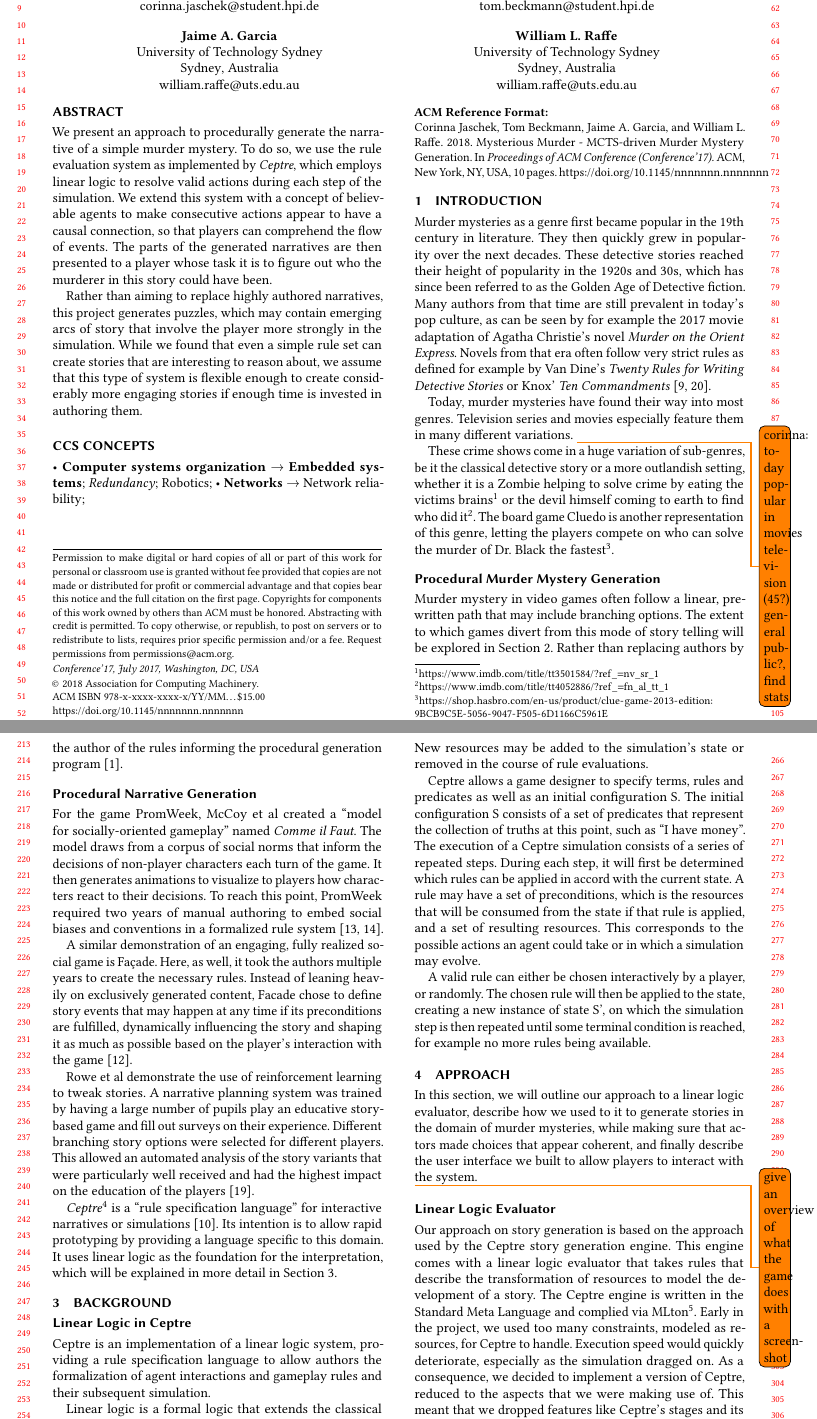
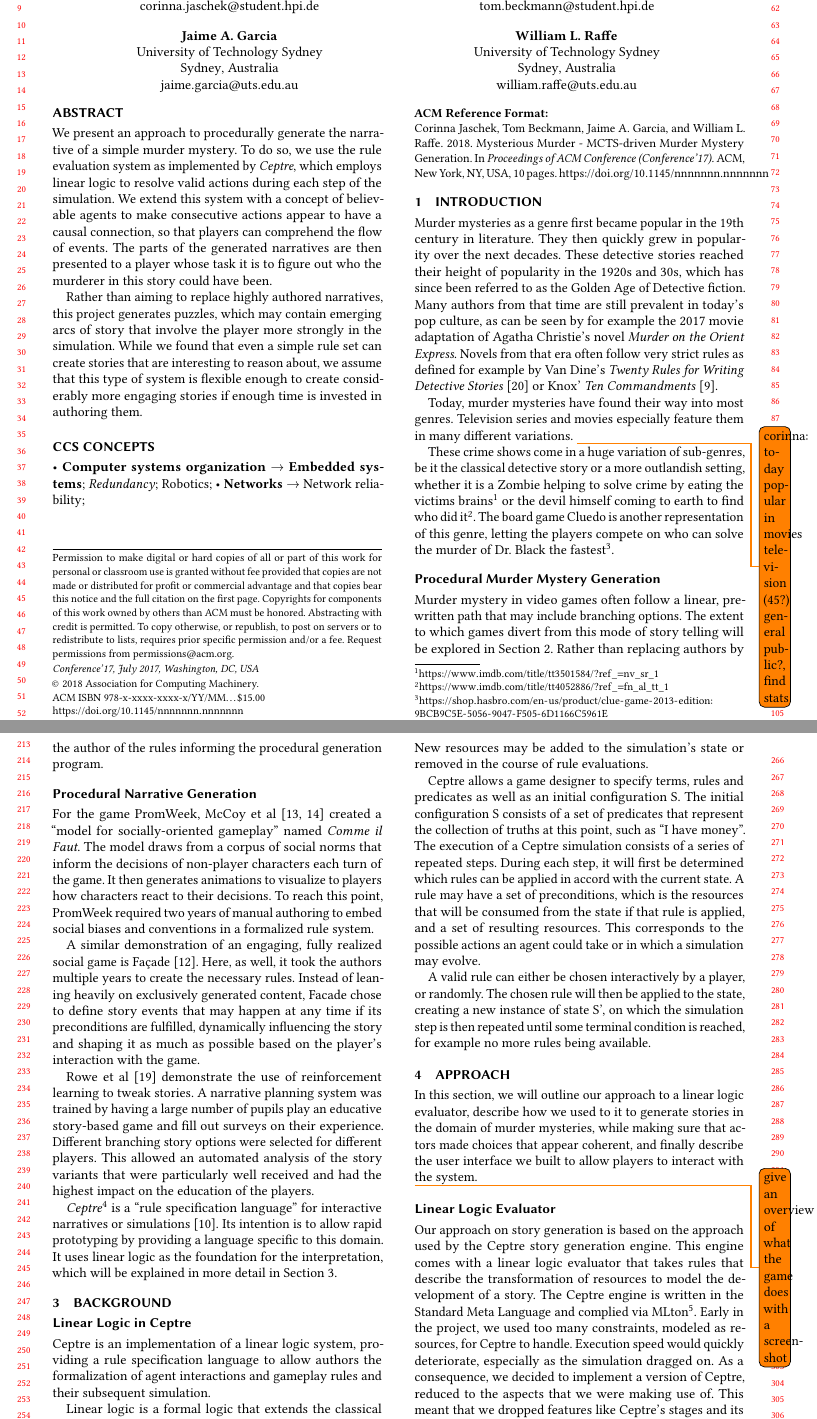
Before and after one commit to tom95/mysterious-murder-paper, a LaTeX paper (main.tex, which reads introduction.tex, related_work.tex): two parts of pages 1 and 3 of 10, joined at a grey line, cut so that both start at the same text. Compiled offline with pdfLaTeX.

Commit message:
Updates from ShareLaTeX

```diff
--- a/introduction.tex
+++ b/introduction.tex
@@ -4,7 +4,7 @@ Murder mysteries as a genre first became popular in the 19th century in literatu
 They then quickly grew in popularity over the next decades.
 These detective stories reached their height of popularity in the 1920s and 30s, which has since been referred to as the Golden Age of Detective fiction.
 Many authors from that time are still prevalent in today's pop culture, as can be seen by for example the 2017 movie adaptation of Agatha Christie's novel \emph{Murder on the Orient Express}.
-Novels from that era often follow very strict rules as defined for example by Van Dine's \emph{Twenty Rules for Writing Detective Stories} or Knox' \emph{Ten Commandments} \cite{van_dine_1928, knox_1929}.
+Novels from that era often follow very strict rules as defined for example by Van Dine's \emph{Twenty Rules for Writing Detective Stories} \cite{van_dine_1928} or Knox' \emph{Ten Commandments} \cite{knox_1929}.
 
 Today, murder mysteries have found their way into most genres.
 Television series and movies especially feature them in many different variations.
--- a/main.tex
+++ b/main.tex
@@ -57,7 +57,7 @@ MCTS-driven Murder Mystery Generation}
   \state{Australia}
   \postcode{2007}
 }
-\email{william.raffe@uts.edu.au}
+\email{jaime.garcia@uts.edu.au}
 
 \author{William L. Raffe}
 \affiliation{%
--- a/related_work.tex
+++ b/related_work.tex
@@ -38,23 +38,23 @@ Yet, no matter to which of these categories a game belongs, it has a relatively
 A number of possible motives and histories are used to create a multitude of narratives.
 The addition of possible red herrings or lying non-player characters enhances the complexity even further.
 Even with a relatively small set of predefined options the resulting mysteries were sufficiently interesting to players.
-The players recognized complex, underlying intentions and structures, even in cases where these were not intended by the author of the rules informing the procedural generation program \cite{stockdale_2016}.
+The players recognized complex, underlying intentions and structures, even in cases where these were not intended by the author of the rules informing the procedural generation program.
 
 \subsection{Procedural Narrative Generation}
 
-For the game PromWeek, McCoy et al created a \enquote{model for socially-oriented gameplay} named \emph{Comme il Faut}.
+For the game PromWeek, McCoy et al \cite{mccoy_2013, McCoy:2011:CIF:3014589.3014617} created a \enquote{model for socially-oriented gameplay} named \emph{Comme il Faut}.
 The model draws from a corpus of social norms that inform the decisions of non-player characters each turn of the game.
 It then generates animations to visualize to players how characters react to their decisions.
-To reach this point, PromWeek required two years of manual authoring to embed social biases and conventions in a formalized rule system \cite{mccoy_2013, McCoy:2011:CIF:3014589.3014617}.
+To reach this point, PromWeek required two years of manual authoring to embed social biases and conventions in a formalized rule system.
 
-A similar demonstration of an engaging, fully realized social game is Fa\c{c}ade.
+A similar demonstration of an engaging, fully realized social game is Fa\c{c}ade \cite{Mateas_2003}.
 Here, as well, it took the authors multiple years to create the necessary rules.
-Instead of leaning heavily on exclusively generated content, Facade chose to define story events that may happen at any time if its preconditions are fulfilled, dynamically influencing the story and shaping it as much as possible based on the player's interaction with the game \cite{Mateas_2003}.
+Instead of leaning heavily on exclusively generated content, Facade chose to define story events that may happen at any time if its preconditions are fulfilled, dynamically influencing the story and shaping it as much as possible based on the player's interaction with the game.
 
-Rowe et al demonstrate the use of reinforcement learning to tweak stories.
+Rowe et al \cite{rowe_2014} demonstrate the use of reinforcement learning to tweak stories.
 A narrative planning system was trained by having a large number of pupils play an educative story-based game and fill out surveys on their experience.
 Different branching story options were selected for different players.
-This allowed an automated analysis of the story variants that were particularly well received and had the highest impact on the education of the players \cite{rowe_2014}.
+This allowed an automated analysis of the story variants that were particularly well received and had the highest impact on the education of the players.
 
 \emph{Ceptre}\footnote{https://github.com/chrisamaphone/interactive-lp} is a \enquote{rule specification language} for interactive narratives or simulations \cite{martens_2015}.
 Its intention is to allow rapid prototyping by providing a language specific to this domain.
```
Also changed, not shown: approach.tex (+2 -2 lines).
